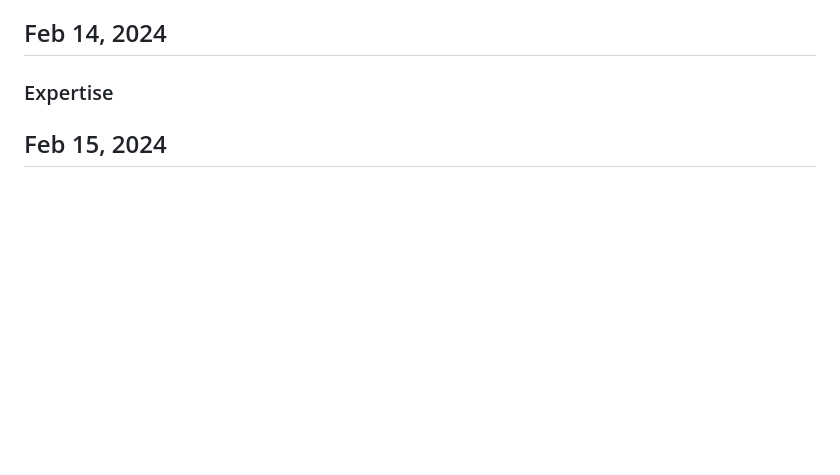
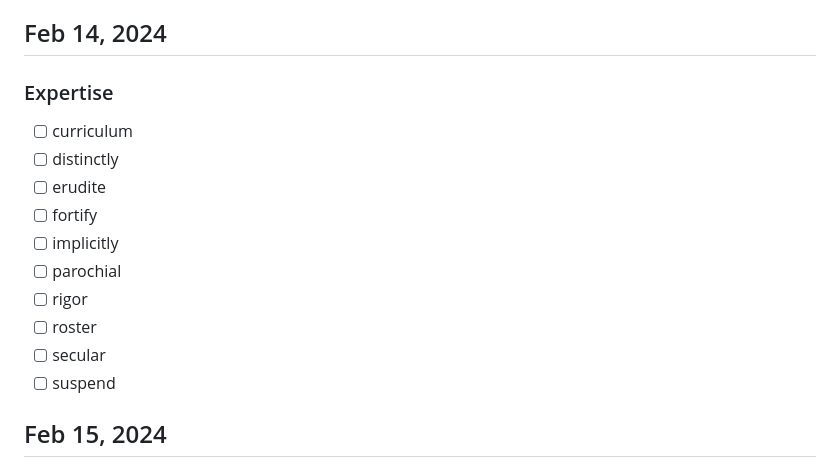
Before and after one commit to karami-mehdi/TodayILearned, a Markdown page: Vocabulary.md, the part around the change. Rendered like a GitHub page; blank space fills up the shorter version.

Commit message:
Add Vocabularies of Feb 14, 2024 in Vocabulary.md

```diff
--- a/Vocabulary.md
+++ b/Vocabulary.md
@@ -200,6 +200,16 @@
 
 ## Feb 14, 2024
 ### Expertise
+- [ ] curriculum
+- [ ] distinctly
+- [ ] erudite
+- [ ] fortify
+- [ ] implicitly
+- [ ] parochial
+- [ ] rigor
+- [ ] roster
+- [ ] secular
+- [ ] suspend
 
 ## Feb 15, 2024
 ### Military Operations
```
